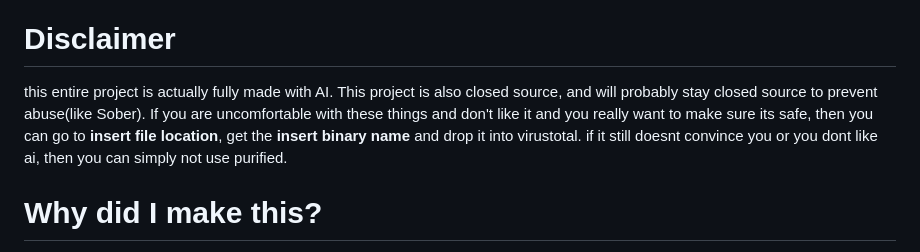
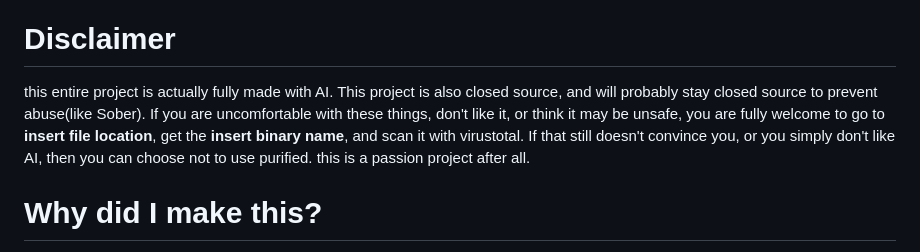
Before and after one commit to awesomefroggy29/purified, a Markdown page: README.md, the part around the change. Drawn GitHub-style.

Commit message:
Revise disclaimer in README for better understanding
Reworded disclaimer for clarity and added options for users concerned about AI usage.

```diff
--- a/README.md
+++ b/README.md
@@ -6,8 +6,7 @@ Sober did say they were working on an arm port, and did give image evidence, but
 
 
 # Disclaimer
-this entire project is actually fully made with AI. This project is also closed source, and will probably stay closed source to prevent abuse(like Sober). If you are uncomfortable with these things and don't like it and you really want to make sure its safe, then you can go to __insert file location__, get the __insert binary name__ and drop it into virustotal. if it still doesnt convince you or you dont like ai, then you can simply not use purified.
-
+this entire project is actually fully made with AI. This project is also closed source, and will probably stay closed source to prevent abuse(like Sober). If you are uncomfortable with these things, don't like it, or think it may be unsafe, you are fully welcome to go to __insert file location__, get the __insert binary name__, and scan it with virustotal. If that still doesn't convince you, or you simply don't like AI, then you can choose not to use purified. this is a passion project after all.
 
 # Why did I make this?
 well, i like linux, and i like roblox. and i don't know how to code in c or c++. but you know who does? AI. SO.. through a couple weeks and my entire chatgpt subscription, Codex made a (somewhat) fully functional app to bridge the android version of roblox to linux.
```
